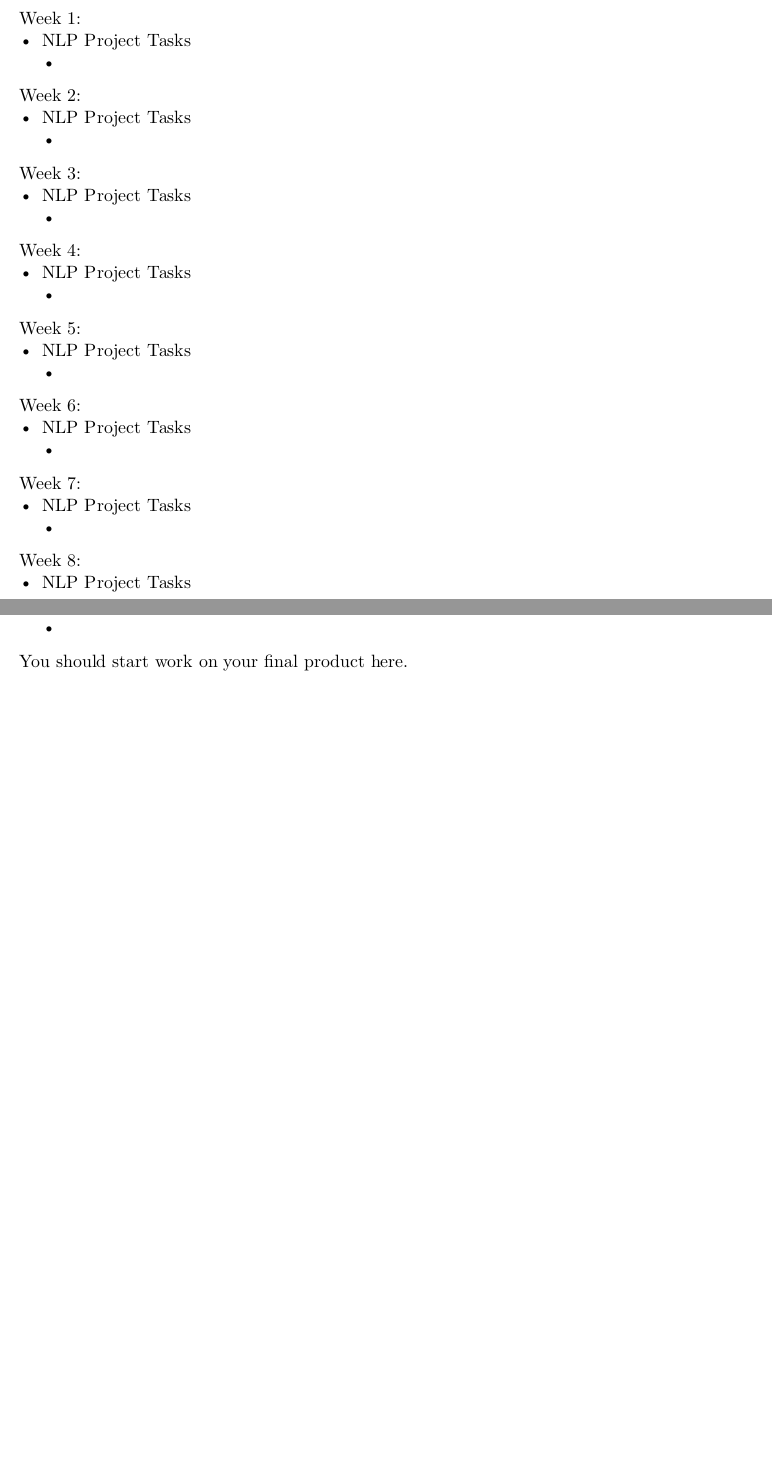
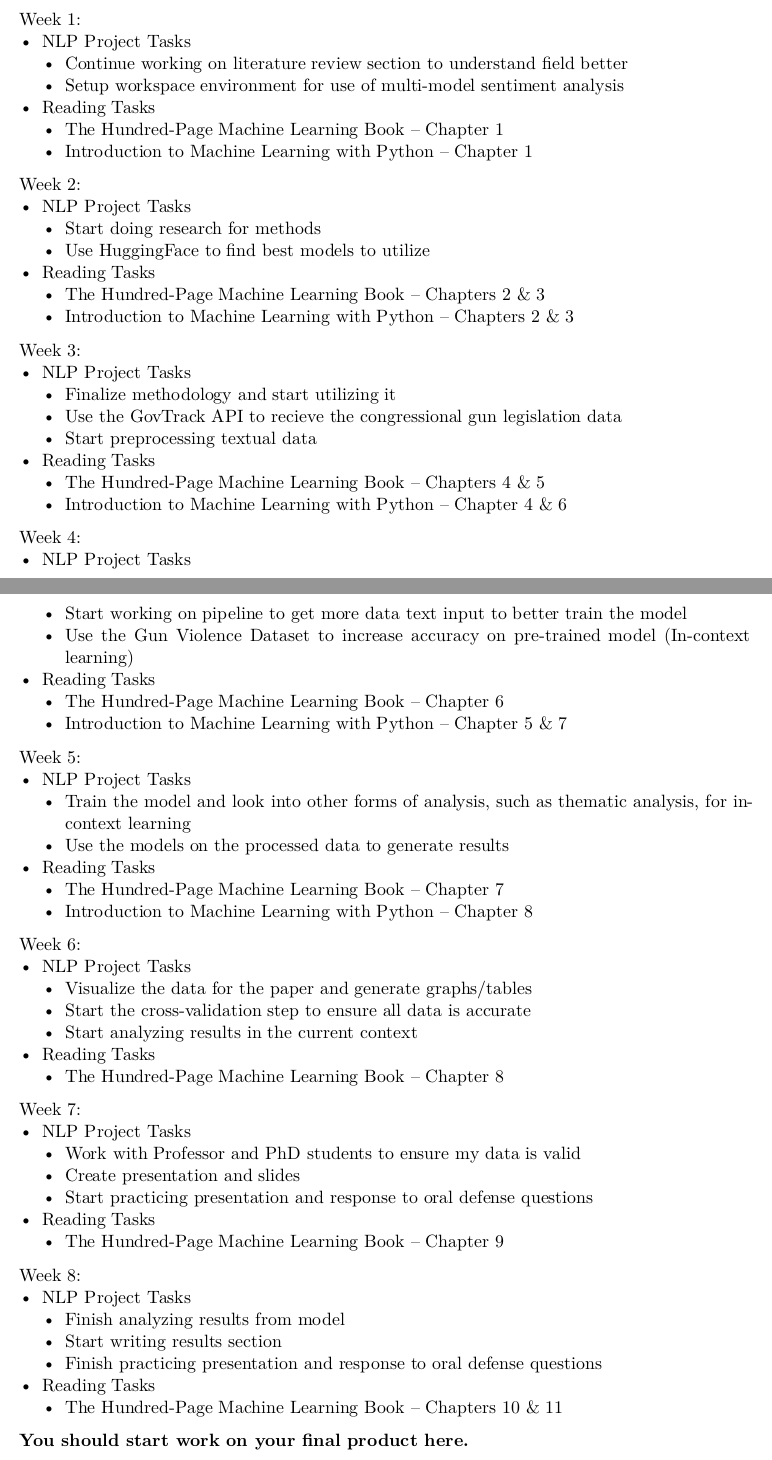
Before and after one commit to ojas-chaturvedi/NLP-Gun-Legislation, a Typst document (senior-project-work/syllabus.typ): two parts of pages 2 and 3 of 3 before the commit and two parts of pages 2 and 3 of 4 after it, joined at a grey line, cut so that both start at the same text, the shorter picture padded with empty space. The pictures show the PDF file senior-project-work/syllabus.pdf that the author committed with the source.

Commit message:
Finished weekly schedule in syllabis minus the internship tasks

```diff
--- a/senior-project-work/syllabus.typ
+++ b/senior-project-work/syllabus.typ
@@ -7,3 +7,8 @@
 
 = Project Syllabus
 
+*Student*: Ojas Chaturvedi\
+*Project Title*: Shooting Through the Text: Uncovering Sentiments in
+Congressional Gun Legislation\
+*Location*: BASIS Chandler\
+*BASIS Advisor*: Dr. Travis May\
@@ -52 +68,0 @@ If you do not know the specific tasks you will be performing from week-to-week d
-Note: Internship-specific tasks are not finalized yet.
@@ -54,2 +83,7 @@ Note: Internship-specific tasks are not finalized yet.
 Week 1:
 - NLP Project Tasks
+  - Continue working on literature review section to understand field better
+  - Setup workspace environment for use of multi-model sentiment analysis
+- Reading Tasks
+  - The Hundred-Page Machine Learning Book -- Chapter 1
+  - Introduction to Machine Learning with Python -- Chapter 1
@@ -57,24 +90,52 @@ Week 1:
 Week 2:
 - NLP Project Tasks
-  -
+  - Start doing research for methods
+  - Use HuggingFace to find best models to utilize
+- Reading Tasks
+  - The Hundred-Page Machine Learning Book -- Chapters 2 & 3
+  - Introduction to Machine Learning with Python -- Chapters 2 & 3
 Week 3:
 - NLP Project Tasks
-  -
+  - Finalize methodology and start utilizing it
+  - Use the GovTrack API to recieve the congressional gun legislation data
+  - Start preprocessing textual data
+- Reading Tasks
+  - The Hundred-Page Machine Learning Book -- Chapters 4 & 5
+  - Introduction to Machine Learning with Python -- Chapter 4 & 6
 Week 4:
 - NLP Project Tasks
-  -
+  - Start working on pipeline to get more data text input to better train the model
+  - Use the Gun Violence Dataset to increase accuracy on pre-trained model
+    (In-context learning)
+- Reading Tasks
+  - The Hundred-Page Machine Learning Book -- Chapter 6
+  - Introduction to Machine Learning with Python -- Chapter 5 & 7
 Week 5:
 - NLP Project Tasks
-  -
+  - Train the model and look into other forms of analysis, such as thematic
+    analysis, for in-context learning
+  - Use the models on the processed data to generate results
+- Reading Tasks
+  - The Hundred-Page Machine Learning Book -- Chapter 7
+  - Introduction to Machine Learning with Python -- Chapter 8
 Week 6:
 - NLP Project Tasks
-  -
+  - Visualize the data for the paper and generate graphs/tables
+  - Start the cross-validation step to ensure all data is accurate
+  - Start analyzing results in the current context
+- Reading Tasks
+  - The Hundred-Page Machine Learning Book -- Chapter 8
 Week 7:
 - NLP Project Tasks
-  -
+  - Work with Professor and PhD students to ensure my data is valid
+  - Create presentation and slides
+  - Start practicing presentation and response to oral defense questions
+- Reading Tasks
+  - The Hundred-Page Machine Learning Book -- Chapter 9
 Week 8:
 - NLP Project Tasks
-  -
-You should start work on your final product here.
-- NLP Project Tasks
-  -
+  - Finish analyzing results from model
+  - Start writing results section
+  - Finish practicing presentation and response to oral defense questions
+- Reading Tasks
+  - The Hundred-Page Machine Learning Book -- Chapters 10 & 11
@@ -93 +155,4 @@ Week 12: Final product should be completed.
-Final presentations given on Saturday, May 4, 2023.
+  - Start and finish bibliography section
+  - Finalize presentation and slides
+  - Submit paper
+*Final presentations given on Saturday, May 4, 2023.*
```
Also changed, not shown: senior-project-work/Syllabus.md (deleted, +0 -85 lines), senior-project-work/syllabus.pdf, senior-project-work/syllabus.typ (101 more changed lines).
